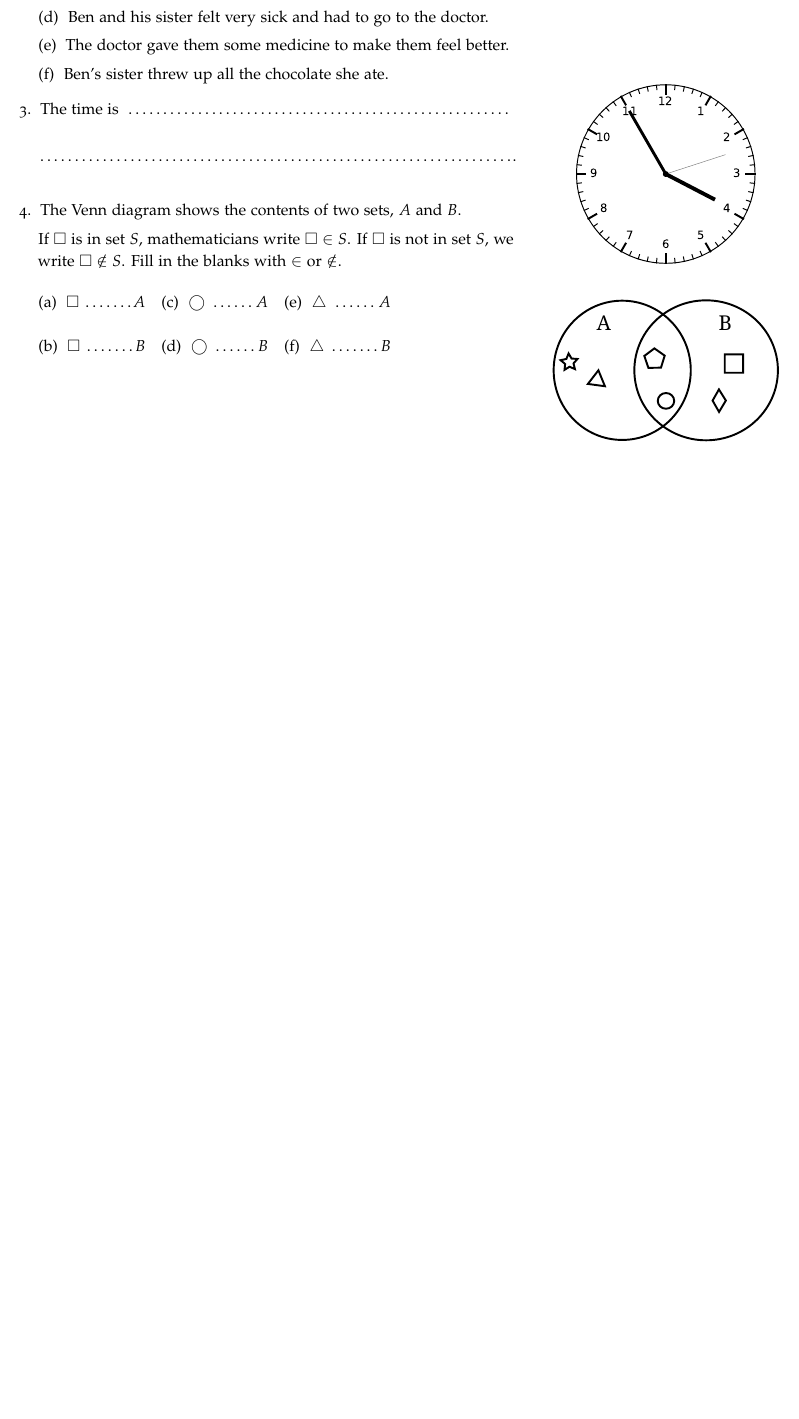
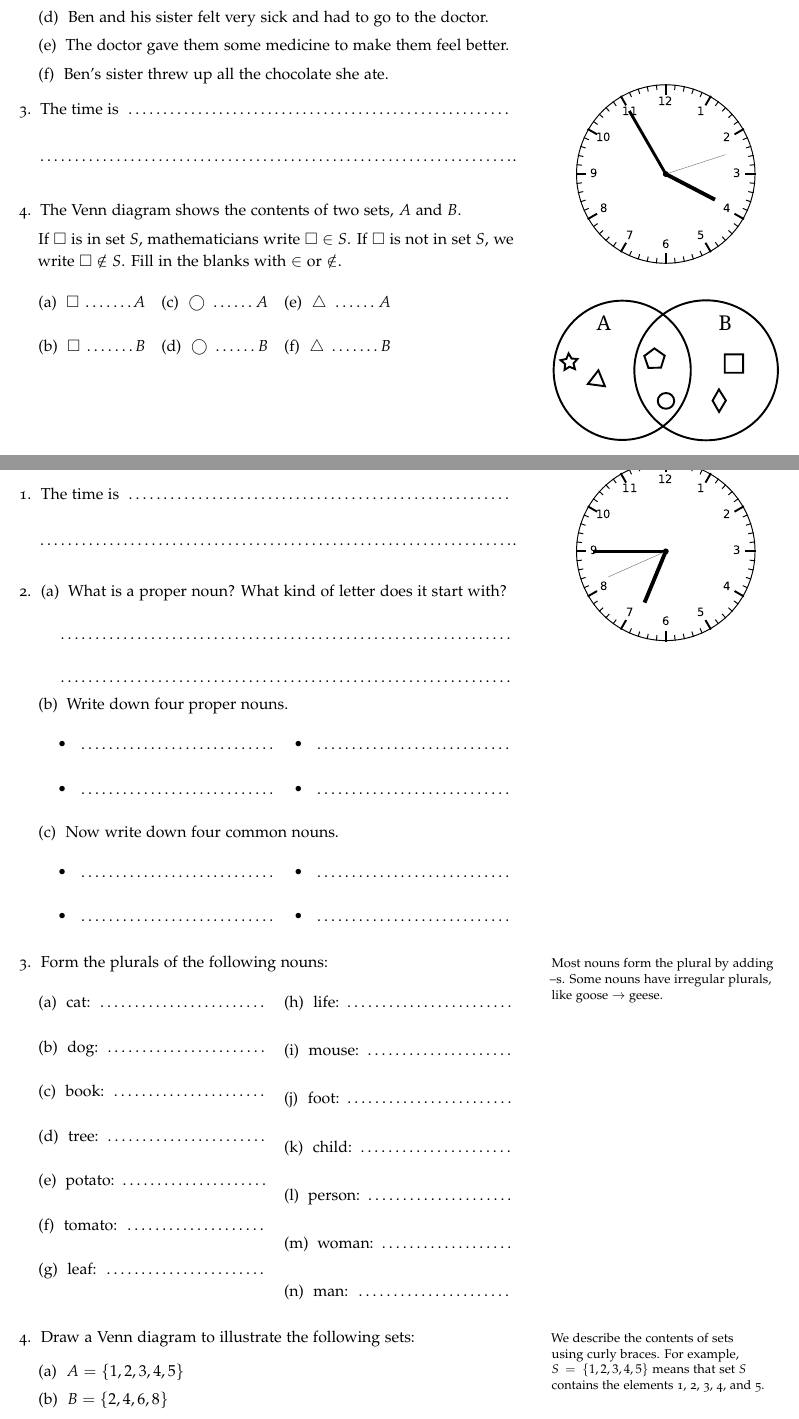
Before and after one commit to kuperov/tutoring, a LaTeX book (combined.tex): part of page 7 of 7 before the commit and two parts of pages 7 and 8 of 9 after it, the two joined at a grey line, cut so that both start at the same text, the shorter picture padded with empty space. Compiled offline with pdfLaTeX; a LaTeX package or settings file that is missing is left out.

Commit message:
More combined worksheets

```diff
--- a/combined.tex
+++ b/combined.tex
@@ -359,3 +359,61 @@ growl, speaking, snort, burp, giggle, meow.
   \end{multicols}
 \end{enumerate}
 
+\clearpage\section{Problem Set \textnumero 6}
+\begin{enumerate}
+  \item \begin{marginfigure}\includegraphics[width=\textwidth]{maths/fig/clock_0645.pdf}\end{marginfigure}
+  The time is \dotfill\bigskip\par\dotfill\bigskip.\par
+
+  \item \begin{enumerate}
+  \item What is a proper noun? What kind of letter does it start with?\bigskip\par
+  \dotfill\bigskip \par
+  \dotfill
+
+  \item Write down four proper nouns.
+  \begin{multicols}{2}
+  \begin{itemize}
+    \item \dotfill\bigskip
+    \item \dotfill\bigskip
+    \item \dotfill\bigskip
+    \item \dotfill\bigskip
+  \end{itemize}
+  \end{multicols}
+
+  \item Now write down four common nouns.
+  \begin{multicols}{2}
+  \begin{itemize}
+    \item \dotfill\bigskip
+    \item \dotfill\bigskip
+    \item \dotfill\bigskip
+    \item \dotfill\bigskip
+  \end{itemize}
+  \end{multicols}
+  \end{enumerate}
+
+  \item Form the plurals of the following nouns:
+  \marginnote{Most nouns form the plural by adding --s. Some nouns have irregular plurals, like goose $\rightarrow$ geese.}
+  \begin{multicols}{2}
+  \begin{enumerate}
+    \item cat: \dotfill\bigskip
+    \item dog: \dotfill\bigskip
+    \item book: \dotfill\bigskip
+    \item tree: \dotfill\bigskip
+    \item potato: \dotfill\bigskip
+    \item tomato: \dotfill\bigskip
+    \item leaf: \dotfill\bigskip
+    \item life: \dotfill\bigskip
+    \item mouse: \dotfill\bigskip
+    \item foot: \dotfill\bigskip
+    \item child: \dotfill\bigskip
+    \item person: \dotfill\bigskip
+    \item woman: \dotfill\bigskip
+    \item man: \dotfill\bigskip
+  \end{enumerate}
+  \end{multicols}
+
+  \item Draw a Venn diagram to illustrate the following sets:
+  \marginnote{We describe the contents of sets using curly braces. For example, $S = \{1, 2, 3, 4, 5\}$ means that set $S$ contains the elements 1, 2, 3, 4, and 5.}
+  \begin{enumerate}
+    \item $A = \{1, 2, 3, 4, 5\}$
+    \item $B = \{2, 4, 6, 8\}$
+  \end{enumerate}
```
Also changed, not shown: README.md, combined.pdf, combined.tex (44 more changed lines).
